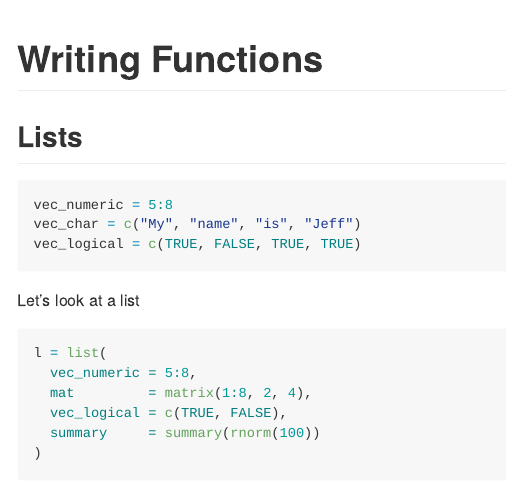
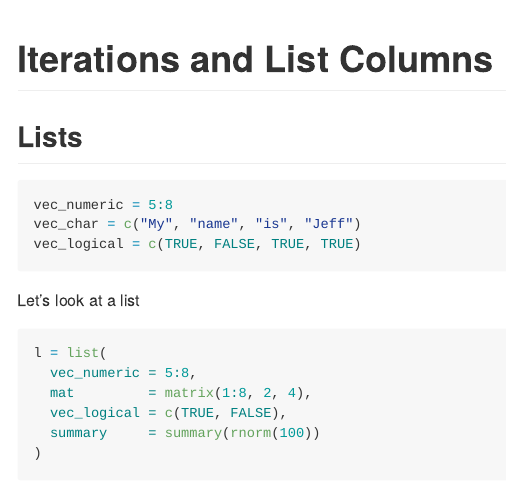
Before and after one commit to siyuegao1205/iteration, an R Markdown document (iteration_and_listcols.Rmd): the page in a window 1100 px wide, from its top. The pictures show the output file iteration_and_listcols.md that the author committed with the source, drawn offline in the style of GitHub; long lines of code are wrapped.

Commit message:
changed the title of this rmd

```diff
--- a/iteration_and_listcols.Rmd
+++ b/iteration_and_listcols.Rmd
@@ -1,5 +1,5 @@
 ---
-title: "Writing Functions"
+title: "Iterations and List Columns"
 output: github_document
 ---
 
```
Also changed, not shown: iteration_and_listcols.md.
